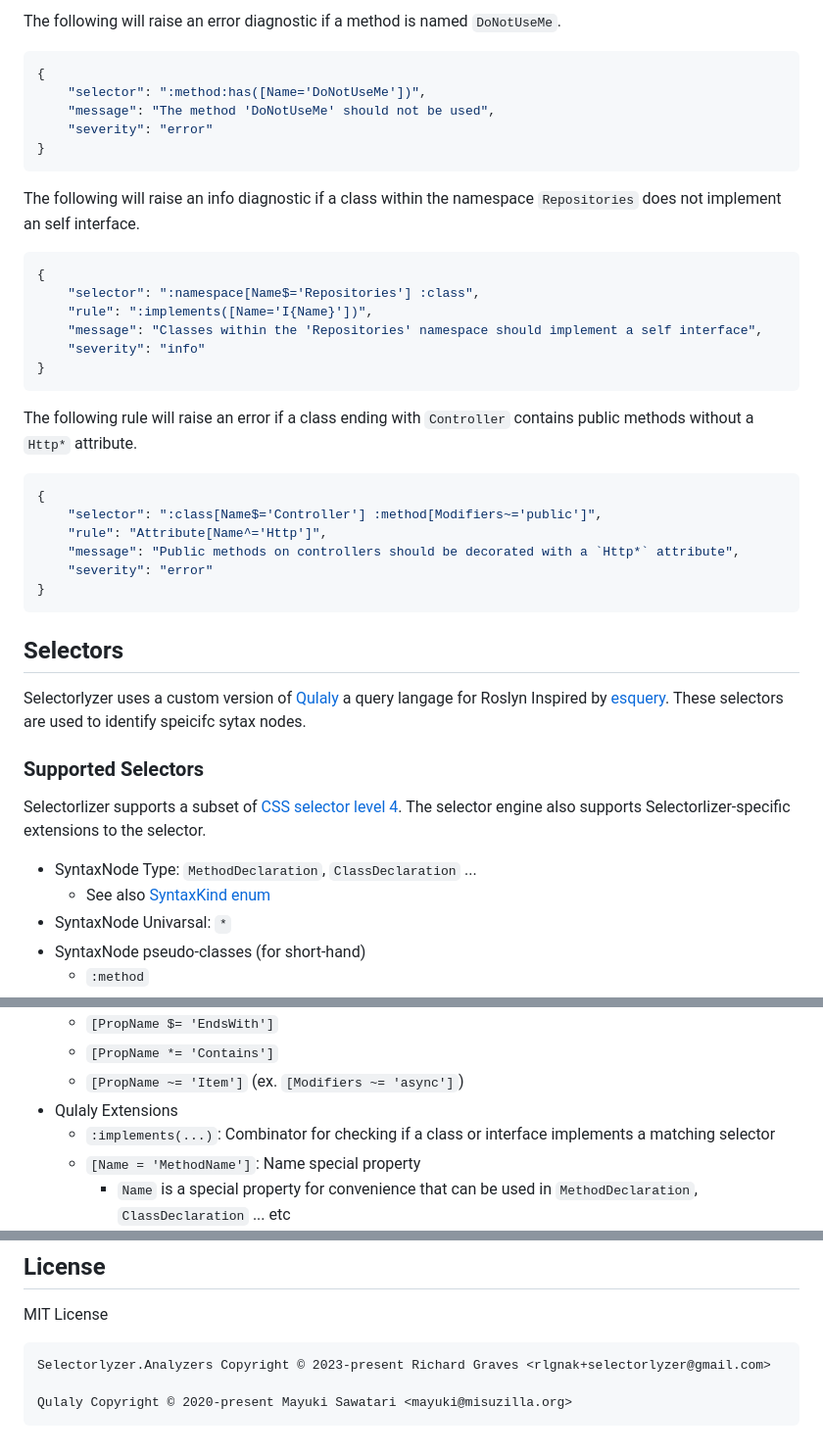
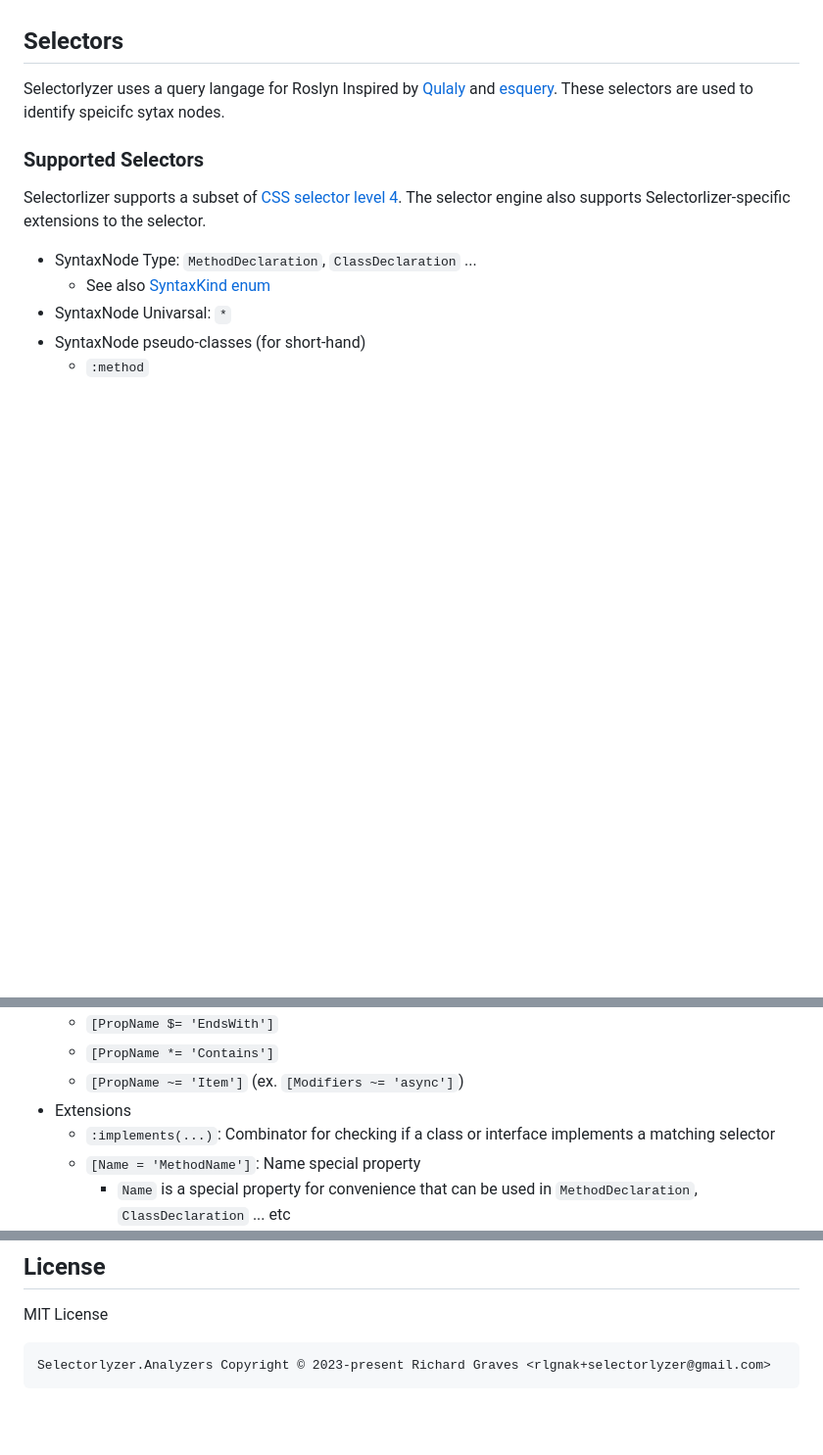
Before and after one commit to rlgnak/Selectorlyzer.Analyzers, a Markdown page: README.md, 3 parts joined by grey strips. Shown at 98% size. Rendered like a GitHub page; blank space fills up the shorter version.

````diff
--- a/README.md
+++ b/README.md
@@ -82,36 +77,8 @@ The following will raise an error diagnostic if the function `Console.WriteLine`
 
-The following will raise an error diagnostic if a method is named `DoNotUseMe`.
-```json
-{
-    "selector": ":method:has([Name='DoNotUseMe'])",
-    "message": "The method 'DoNotUseMe' should not be used",
-    "severity": "error"
-}
-```
-
-The following will raise an info diagnostic if a class within the namespace `Repositories` does not implement an self interface.
-```json
-{
-    "selector": ":namespace[Name$='Repositories'] :class",
-    "rule": ":implements([Name='I{Name}'])",
-    "message": "Classes within the 'Repositories' namespace should implement a self interface",
-    "severity": "info"
-}
-```
-
-The following rule will raise an error if a class ending with `Controller` contains public methods without a `Http*` attribute.
-```json
-{
-    "selector": ":class[Name$='Controller'] :method[Modifiers~='public']",
-    "rule": "Attribute[Name^='Http']",
-    "message": "Public methods on controllers should be decorated with a `Http*` attribute",
-    "severity": "error"
-}
-```
 
 ## Selectors
 
-Selectorlyzer uses a custom version of [Qulaly](https://github.com/mayuki/Qulaly) a query langage for Roslyn Inspired by [esquery](https://github.com/estools/esquery). These selectors are used to identify speicifc sytax nodes.
+Selectorlyzer uses a query langage for Roslyn Inspired by [Qulaly](https://github.com/mayuki/Qulaly) and [esquery](https://github.com/estools/esquery). These selectors are used to identify speicifc sytax nodes.
 
 ### Supported Selectors
 
@@ -144,7 +111,7 @@ Selectorlizer supports a subset of [CSS selector level 4](https://www.w3.org/TR/
     - `[PropName $= 'EndsWith']`
     - `[PropName *= 'Contains']`
     - `[PropName ~= 'Item']` (ex. `[Modifiers ~= 'async']`)
-- Qulaly Extensions
+- Extensions
     - `:implements(...)`: Combinator for checking if a class or interface implements a matching selector
     - `[Name = 'MethodName']`: Name special property
         - `Name` is a special property for convenience that can be used in `MethodDeclaration`, `ClassDeclaration` ... etc
@@ -156,6 +123,4 @@ Selectorlizer supports a subset of [CSS selector level 4](https://www.w3.org/TR/
 MIT License
 ```
 Selectorlyzer.Analyzers Copyright © 2023-present Richard Graves <rlgnak+selectorlyzer@gmail.com>
-
-Qulaly Copyright © 2020-present Mayuki Sawatari <mayuki@misuzilla.org>
 ```
````
Also changed, not shown: other parts of README.md (+33 -38 lines).
